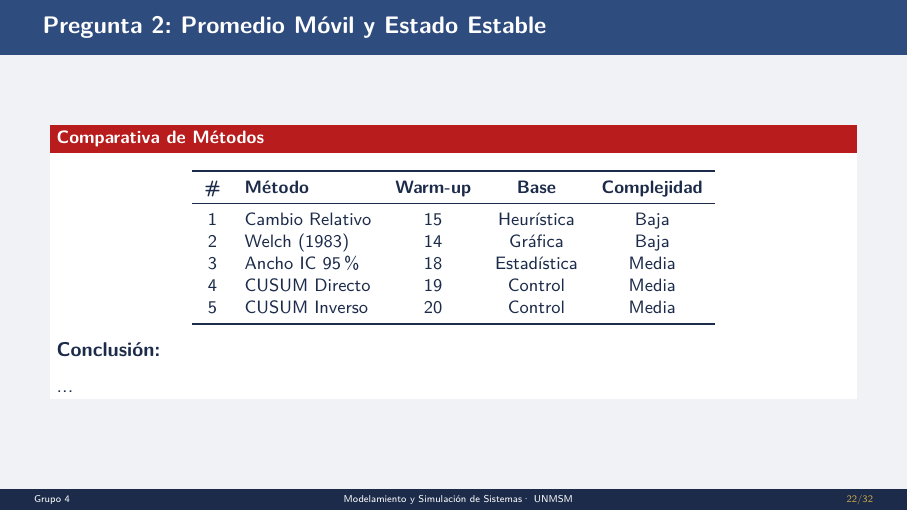
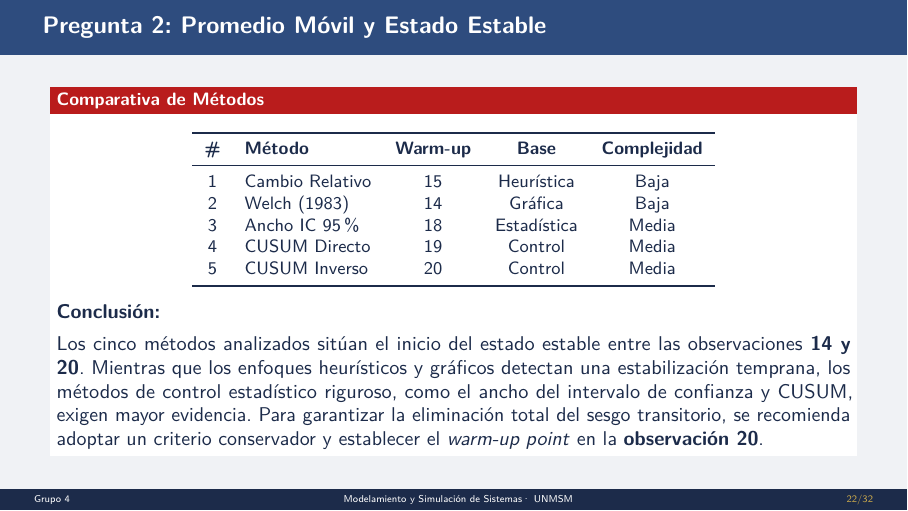
Before and after one commit to luisalejandrordc/mss-examen-parcial, LaTeX slides (presentation/presentation.tex): page 22 of 32. Compiled offline with pdfLaTeX.

Commit message:
complete question 2.3: determinacion del estado estable

```diff
--- a/presentation/presentation.tex
+++ b/presentation/presentation.tex
@@ -654,8 +654,14 @@
 				\bottomrule
 			\end{tabular}
 		\end{center}
-		\textbf{Conclusión:}\\[6pt]
-		...
+		\textbf{Conclusión:}\\[4pt]
+		Los cinco métodos analizados sitúan el inicio del estado estable entre las
+		observaciones \textbf{14 y 20}. Mientras que los enfoques heurísticos y gráficos
+		detectan una estabilización temprana, los métodos de control estadístico
+		riguroso, como el ancho del intervalo de confianza y CUSUM, exigen mayor
+		evidencia. Para garantizar la eliminación total del sesgo transitorio, se
+		recomienda adoptar un criterio conservador y establecer el \textit{warm-up point}
+		en la \textbf{observación 20}.
 	\end{alertblock}
 \end{frame}
 
```
Also changed, not shown: presentation/presentation.pdf, presentation/presentation.tex (2 more changed lines).
